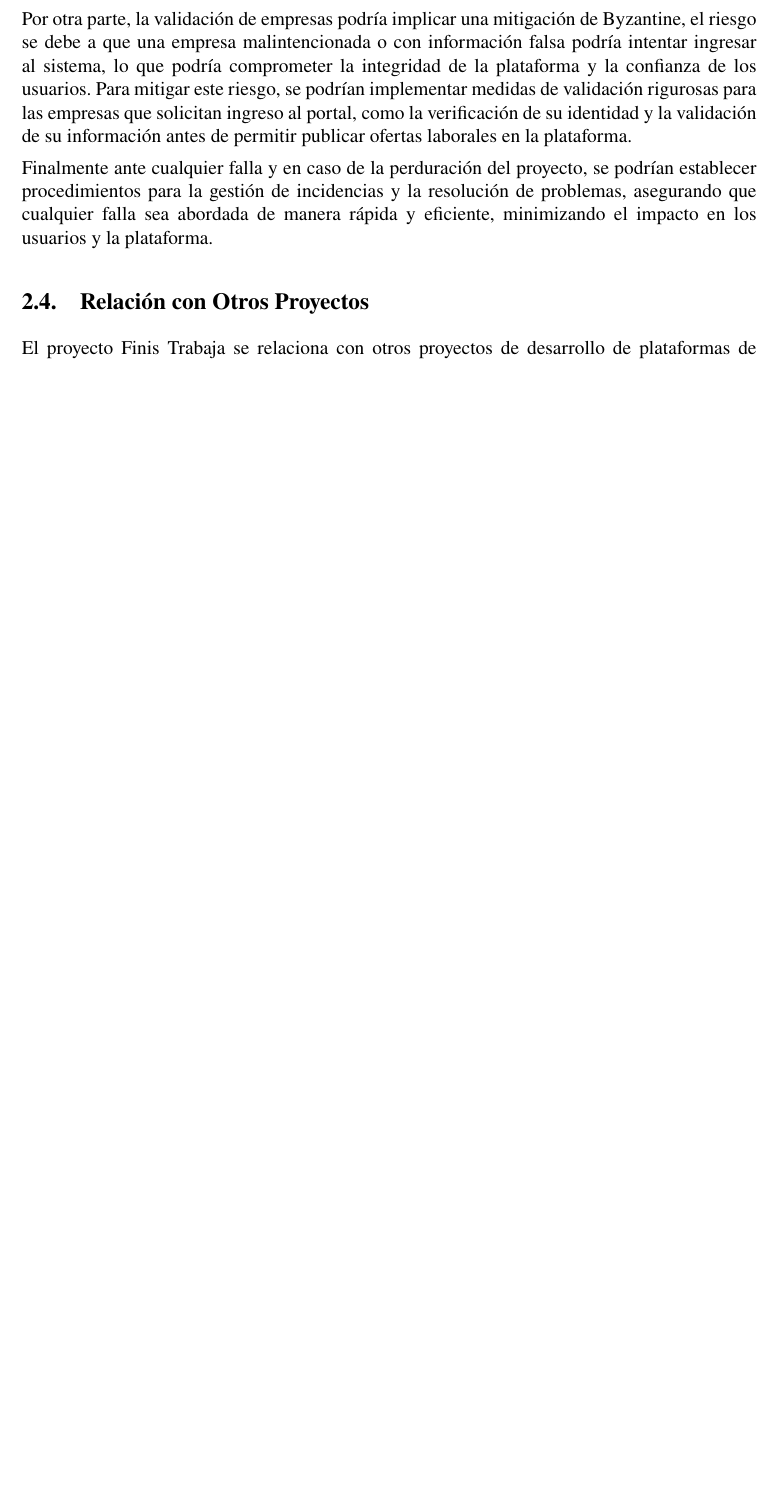
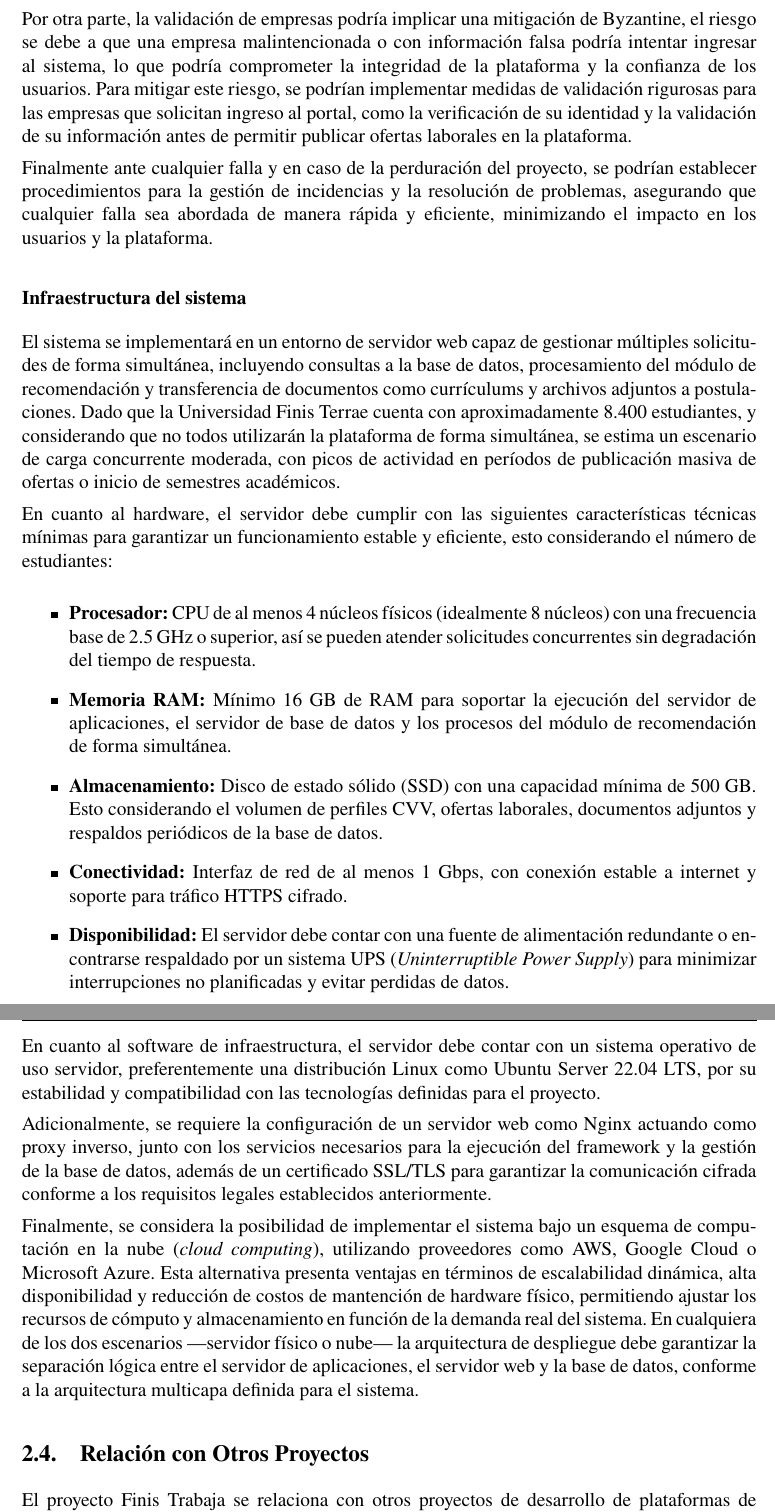
Before and after one commit to Christho24/Proyecto-de-complementos-, a LaTeX document (main.tex): part of page 12 of 13 before the commit and two parts of pages 12 and 13 of 14 after it, the two joined at a grey line, cut so that both start at the same text, the shorter picture padded with empty space. Compiled offline with pdfLaTeX.

Commit message:
Hito 2 arreglado respecto a Ambiente Operacional de la Solución, se agrego la infraestructura, y Relación con otros proyectos, se menciona que no existen proyectos similares

```diff
--- a/main.tex
+++ b/main.tex
@@ -338,3 +338,22 @@ Por otra parte, la validación de empresas podría implicar una mitigación de B
 
 Finalmente ante cualquier falla y en caso de la perduración del proyecto, se podrían establecer procedimientos para la gestión de incidencias y la resolución de problemas, asegurando que cualquier falla sea abordada de manera rápida y eficiente, minimizando el impacto en los usuarios y la plataforma.
 
+
+\subsubsection*{Infraestructura del sistema}
+El sistema se implementará en un entorno de servidor web capaz de gestionar múltiples solicitudes de forma simultánea, incluyendo consultas a la base de datos, procesamiento del módulo de recomendación y transferencia de documentos como currículums y archivos adjuntos a postulaciones. Dado que la Universidad Finis Terrae cuenta con aproximadamente 8.400 estudiantes, y considerando que no todos utilizarán la plataforma de forma simultánea, se estima un escenario de carga concurrente moderada, con picos de actividad en períodos de publicación masiva de ofertas o inicio de semestres académicos.
+
+En cuanto al hardware, el servidor debe cumplir con las siguientes características técnicas mínimas para garantizar un funcionamiento estable y eficiente, esto considerando el número de estudiantes:
+
+\begin{itemize}
+    \item \textbf{Procesador:} CPU de al menos 4 núcleos físicos (idealmente 8 núcleos) con una frecuencia base de 2.5 GHz o superior, así se pueden atender solicitudes concurrentes sin degradación del tiempo de respuesta.
+    \item \textbf{Memoria RAM:} Mínimo 16 GB de RAM para soportar la ejecución del servidor de aplicaciones, el servidor de base de datos y los procesos del módulo de recomendación de forma simultánea.
+    \item \textbf{Almacenamiento:} Disco de estado sólido (SSD) con una capacidad mínima de 500 GB. Esto considerando el volumen de perfiles CVV, ofertas laborales, documentos adjuntos y respaldos periódicos de la base de datos.
+    \item \textbf{Conectividad:} Interfaz de red de al menos 1 Gbps, con conexión estable a internet y soporte para tráfico HTTPS cifrado.
+    \item \textbf{Disponibilidad:} El servidor debe contar con una fuente de alimentación redundante o encontrarse respaldado por un sistema UPS (\textit{Uninterruptible Power Supply}) para minimizar interrupciones no planificadas y evitar perdidas de datos.
+\end{itemize}
+
+En cuanto al software de infraestructura, el servidor debe contar con un sistema operativo de uso servidor, preferentemente una distribución Linux como Ubuntu Server 22.04 LTS, por su estabilidad y compatibilidad con las tecnologías definidas para el proyecto.
+
+Adicionalmente, se requiere la configuración de un servidor web como Nginx actuando como proxy inverso, junto con los servicios necesarios para la ejecución del framework y la gestión de la base de datos, además de un certificado SSL/TLS para garantizar la comunicación cifrada conforme a los requisitos legales establecidos anteriormente.
+
+Finalmente, se considera la posibilidad de implementar el sistema bajo un esquema de computación en la nube (\textit{cloud computing}), utilizando proveedores como AWS, Google Cloud o Microsoft Azure. Esta alternativa presenta ventajas en términos de escalabilidad dinámica, alta disponibilidad y reducción de costos de mantención de hardware físico, permitiendo ajustar los recursos de cómputo y almacenamiento en función de la demanda real del sistema. En cualquiera de los dos escenarios —servidor físico o nube— la arquitectura de despliegue debe garantizar la separación lógica entre el servidor de aplicaciones, el servidor web y la base de datos, conforme a la arquitectura multicapa definida para el sistema.
```
Also changed, not shown: main.pdf, main.tex (17 more changed lines).
